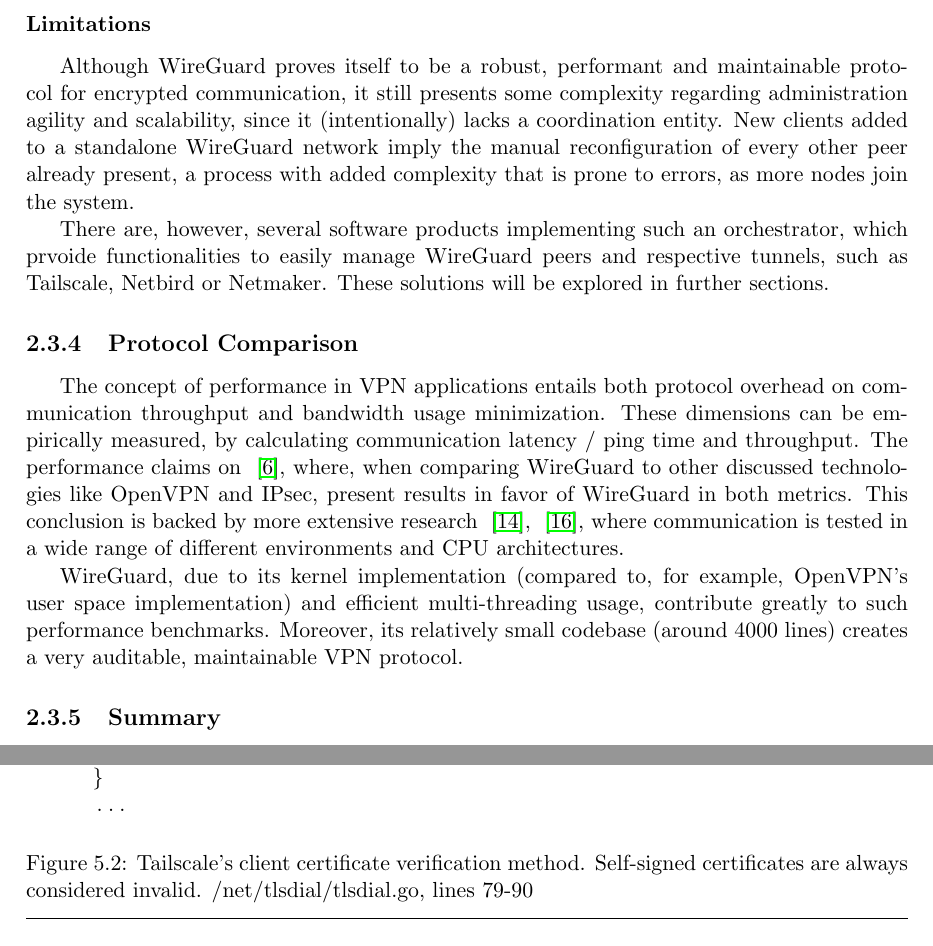
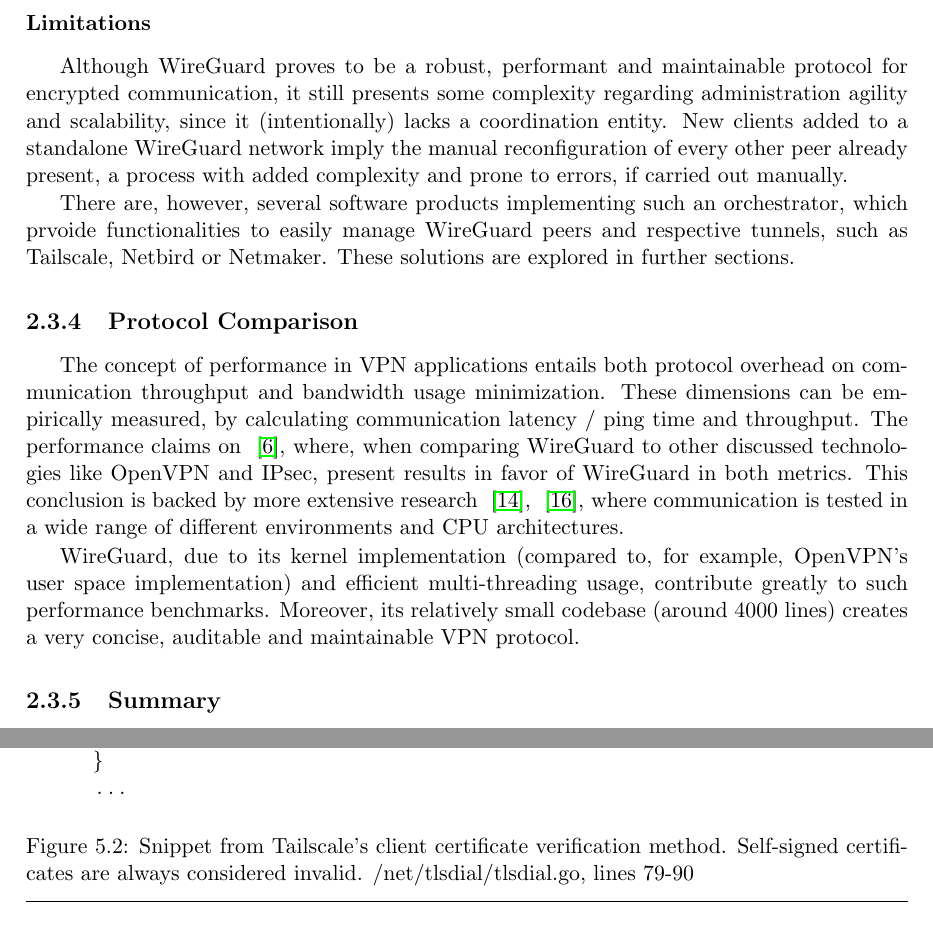
Before and after one commit to VascoRegal/thesis-writing, a LaTeX thesis (pre-tese.tex): two parts of pages 24 and 38 of 44, joined at a grey line, cut so that both start at the same text. Compiled offline with pdfLaTeX.

Commit message:
touch ups

```diff
--- a/pre-tese.tex
+++ b/pre-tese.tex
@@ -402,16 +402,16 @@
 
 \subsubsection{Limitations}
 
-Although WireGuard proves itself to be a robust, performant and maintainable protocol for encrypted communication, it still presents some complexity regarding administration agility and scalability, since it (intentionally) lacks a coordination entity. New clients added to a standalone WireGuard network imply the manual reconfiguration of every other peer already present, a process with added complexity that is prone to errors, as more nodes join the system.
+Although WireGuard proves to be a robust, performant and maintainable protocol for encrypted communication, it still presents some complexity regarding administration agility and scalability, since it (intentionally) lacks a coordination entity. New clients added to a standalone WireGuard network imply the manual reconfiguration of every other peer already present, a process with added complexity and prone to errors, if carried out manually.
 
-There are, however, several software products implementing such an orchestrator, which prvoide functionalities to easily manage WireGuard peers and respective tunnels, such as Tailscale, Netbird or Netmaker. These solutions will be explored in further sections.
+There are, however, several software products implementing such an orchestrator, which prvoide functionalities to easily manage WireGuard peers and respective tunnels, such as Tailscale, Netbird or Netmaker. These solutions are explored in further sections.
 
 
 \subsection{Protocol Comparison}
 
 The concept of performance in \ac{vpn} applications entails both protocol overhead on communication throughput and bandwidth usage minimization. These dimensions can be empirically measured, by calculating communication latency / ping time and throughput. The performance claims on ~\cite{donenfeld2017wireguard}, where, when comparing WireGuard to other discussed technologies like OpenVPN and IPsec, present results in favor of WireGuard in both metrics. This conclusion is backed by more extensive research ~\cite{mackey2020performance}, ~\cite{osswald2020performance}, where communication is tested in a wide range of different environments and CPU architectures.
 
-WireGuard, due to its kernel implementation (compared to, for example, OpenVPN's user space implementation) and efficient multi-threading usage, contribute greatly to such performance benchmarks. Moreover, its relatively small codebase (around 4000 lines) creates a very auditable, maintainable \ac{vpn} protocol.
+WireGuard, due to its kernel implementation (compared to, for example, OpenVPN's user space implementation) and efficient multi-threading usage, contribute greatly to such performance benchmarks. Moreover, its relatively small codebase (around 4000 lines) creates a very concise, auditable and maintainable \ac{vpn} protocol.
 
 \subsection{Summary}
 
@@ -694,7 +694,7 @@
      ...
 \end{lstlisting}
 \label{fig:tscert}
-\caption{Tailscale's client certificate verification method. Self-signed certificates are always considered invalid. /net/tlsdial/tlsdial.go, lines 79-90 }
+\caption{Snippet from Tailscale's client certificate verification method. Self-signed certificates are always considered invalid. /net/tlsdial/tlsdial.go, lines 79-90 }
 \end{figure}
 
 \subsection{Trusting Headscale}
```
Also changed, not shown: pre-tese.pdf, pre-tese.tex (4 more changed lines).
